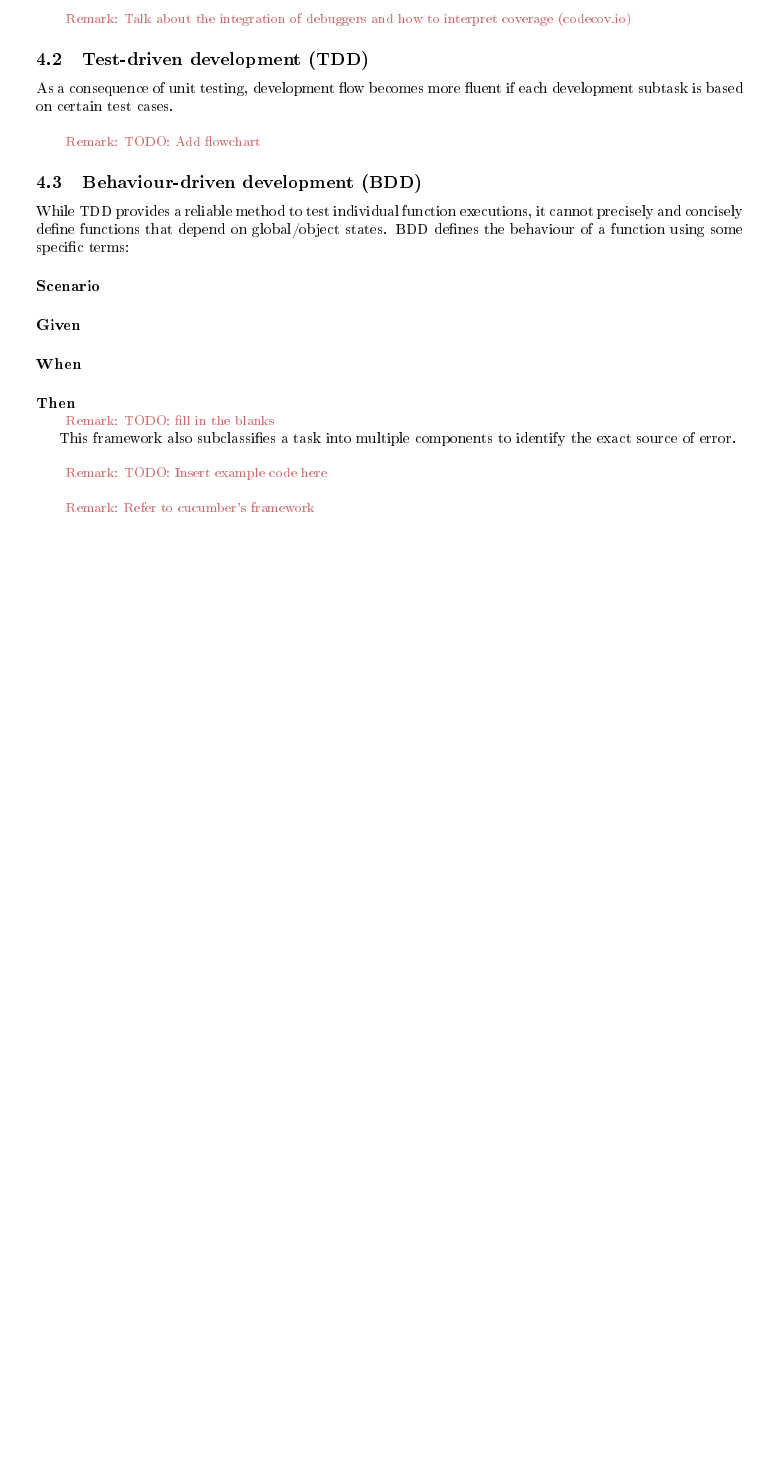
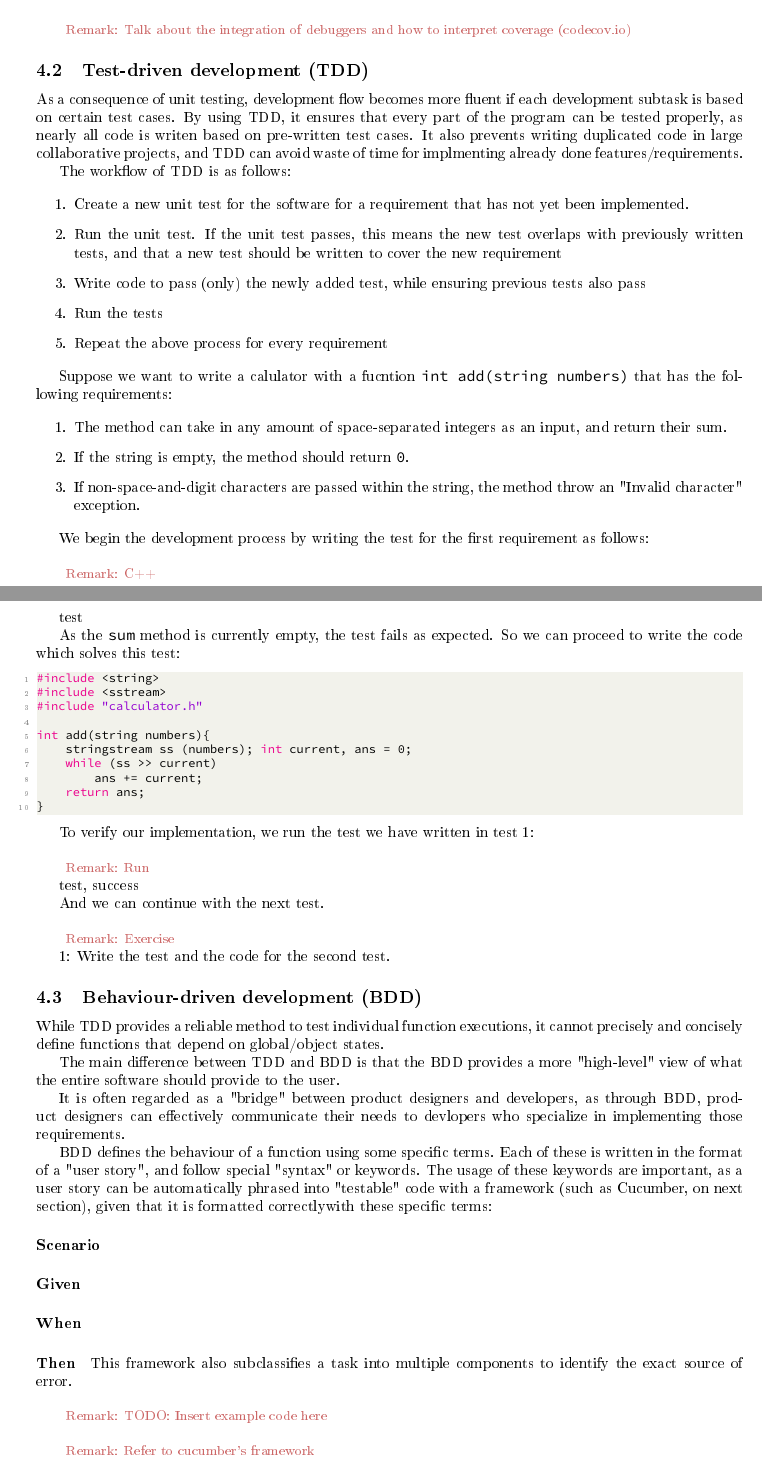
Before and after one commit to SOF3/comp2123-project, a LaTeX paper (report.tex, which reads techniques.tex): part of page 8 of 9 before the commit and two parts of pages 8 and 9 of 10 after it, the two joined at a grey line, cut so that both start at the same text, the shorter picture padded with empty space. The pictures show the PDF file report.pdf that the author committed with the source.

Commit message:
Deploy chankyin/comp2123-project to github.com/chankyin/comp2123-project.git:travis

```diff
--- a/techniques.tex
+++ b/techniques.tex
@@ -5,14 +5,51 @@ Test coverage is a criterion to assess the representativeness of the unit tests
 \rem{Talk about the integration of debuggers and how to interpret coverage (codecov.io)}
 
 \subsection{Test-driven development (TDD)}
-As a consequence of unit testing, development flow becomes more fluent if each development subtask is based on certain test cases.
+As a consequence of unit testing, development flow becomes more fluent if each development subtask is based on certain test cases. By using TDD, it ensures that every part of the program can be tested properly, as nearly all code is writen based on pre-written test cases. It also prevents writing duplicated code in large collaborative projects, and TDD can avoid waste of time for implmenting already done features/requirements.
 
-\rem{TODO: Add flowchart}
+The workflow of TDD is as follows:
+
+\begin{enumerate}
+	\item Create a new unit test for the software for a requirement that has not yet been implemented.
+	\item Run the unit test. If the unit test passes, this means the new test overlaps with previously written tests, and that a new test should be written to cover the new requirement
+	\item Write code to pass (only) the newly added test, while ensuring previous tests also pass
+	\item Run the tests
+	\item Repeat the above process for every requirement
+\end{enumerate}
+
+Suppose we want to write a calulator with a fucntion \texttt{int add(string numbers)} that has the following requirements:
+
+\begin{enumerate}
+	\item The method can take in any amount of space-separated integers as an input, and return their sum.
+	\item If the string is empty, the method should return \texttt{0}.
+	\item If non-space-and-digit characters are passed within the string, the method throw an "Invalid character" exception.
+\end{enumerate}
+
+We begin the development process by writing the test for the first requirement as follows:
+
+\rem C++ test
+
+As the \texttt{sum} method is currently empty, the test fails as expected. So we can proceed to write the code which solves this test:
+
+\cpp{calculator1.cpp}
+
+To verify our implementation, we run the test we have written in test 1:
+
+\rem Run test, success
+
+And we can continue with the next test.
+
+\rem Exercise 1: Write the test and the code for the second test.
 
 \subsection{Behaviour-driven development (BDD)}
-While TDD provides a reliable method to test individual function executions,
-it cannot precisely and concisely define functions that depend on global/object states.
-BDD defines the behaviour of a function using some specific terms:
+
+While TDD provides a reliable method to test individual function executions, it cannot precisely and concisely define functions that depend on global/object states.
+
+The main difference between TDD and BDD is that the BDD provides a more "high-level" view of what the entire software should provide to the user.
+
+It is often regarded as a "bridge" between product designers and developers, as through BDD, product designers can effectively communicate their needs to devlopers who specialize in implementing those requirements.
+
+BDD defines the behaviour of a function using some specific terms. Each of these is written in the format of a "user story", and follow special "syntax" or keywords. The usage of these keywords are important, as a user story can be automatically phrased into "testable" code with a framework (such as Cucumber, on next section), given that it is formatted correctlywith these specific terms:
 
 \paragraph{Scenario}
 
```
Also changed, not shown: report.pdf, techniques.tex (1 more changed lines), 7 other files.
